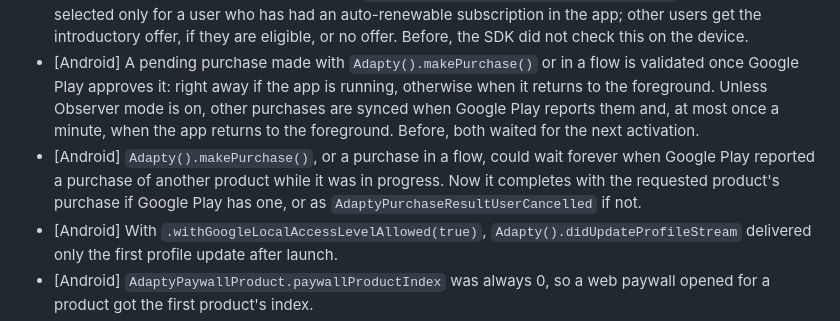
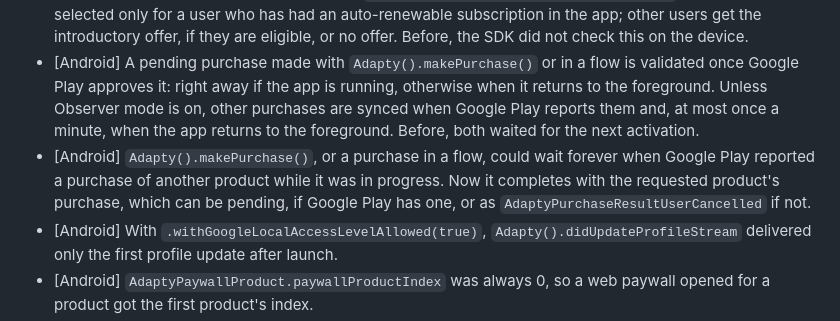
Before and after one commit to adaptyteam/AdaptySDK-Flutter, a Markdown page: CHANGELOG.md, the part around the change. GitHub-like rendering.

Commit message:
docs(changelog): say the recovered Android purchase can be pending
When the lookup after another product's update finds the requested purchase still pending, the call completes as pending, not as a success.

```diff
--- a/CHANGELOG.md
+++ b/CHANGELOG.md
@@ -31,7 +31,7 @@
 - [Android] When Adapty's server answered with an error while validating the purchase of a consumable product bought in a flow or with `Adapty().makePurchase()`, the SDK acknowledged the purchase instead of consuming it, so the product could stay owned and not be bought again.
 - [iOS] The promotional offer of a product, in `AdaptyPaywallProduct.subscription.offer` and in flows, is selected only for a user who has had an auto-renewable subscription in the app; other users get the introductory offer, if they are eligible, or no offer. Before, the SDK did not check this on the device.
 - [Android] A pending purchase made with `Adapty().makePurchase()` or in a flow is validated once Google Play approves it: right away if the app is running, otherwise when it returns to the foreground. Unless Observer mode is on, other purchases are synced when Google Play reports them and, at most once a minute, when the app returns to the foreground. Before, both waited for the next activation.
-- [Android] `Adapty().makePurchase()`, or a purchase in a flow, could wait forever when Google Play reported a purchase of another product while it was in progress. Now it completes with the requested product's purchase if Google Play has one, or as `AdaptyPurchaseResultUserCancelled` if not.
+- [Android] `Adapty().makePurchase()`, or a purchase in a flow, could wait forever when Google Play reported a purchase of another product while it was in progress. Now it completes with the requested product's purchase, which can be pending, if Google Play has one, or as `AdaptyPurchaseResultUserCancelled` if not.
 - [Android] With `.withGoogleLocalAccessLevelAllowed(true)`, `Adapty().didUpdateProfileStream` delivered only the first profile update after launch.
 - [Android] `AdaptyPaywallProduct.paywallProductIndex` was always 0, so a web paywall opened for a product got the first product's index.
 - [iOS] Crashes while choosing the A/B test variation of a flow or onboarding, in a flow showing the same product on several screens, in a flow date picker with an out-of-range value, and in a flow script producing `NaN` or an infinite number.
```
